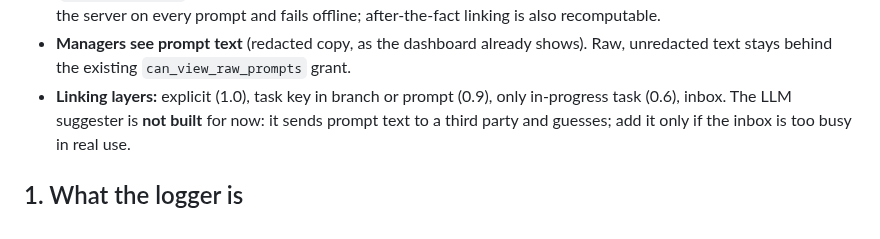
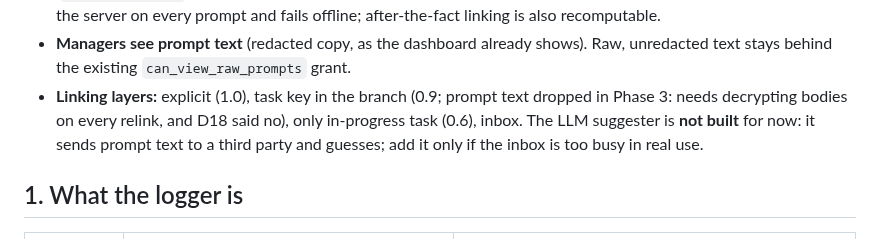
Before and after one commit to pkisan/aiul, a Markdown page: pm-tool/docs/DISCOVERY.md, the part around the change. Drawn GitHub-style.

```diff
--- a/pm-tool/docs/DISCOVERY.md
+++ b/pm-tool/docs/DISCOVERY.md
@@ -19,7 +19,8 @@ Date: 2026-09-30. Status: **approved 2026-09-30.** Decisions in section 0; the r
   prompt and fails offline; after-the-fact linking is also recomputable.
 - **Managers see prompt text** (redacted copy, as the dashboard already shows).
   Raw, unredacted text stays behind the existing `can_view_raw_prompts` grant.
-- **Linking layers:** explicit (1.0), task key in branch or prompt (0.9), only
+- **Linking layers:** explicit (1.0), task key in the branch (0.9; prompt text
+  dropped in Phase 3: needs decrypting bodies on every relink, and D18 said no), only
   in-progress task (0.6), inbox. The LLM suggester is **not built** for now: it
   sends prompt text to a third party and guesses; add it only if the inbox is
   too busy in real use.
```
Also changed, not shown: docs/PROGRESS.md (+27 -1 lines).
